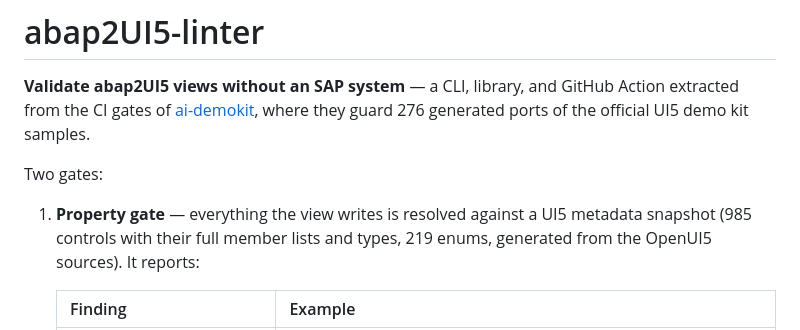
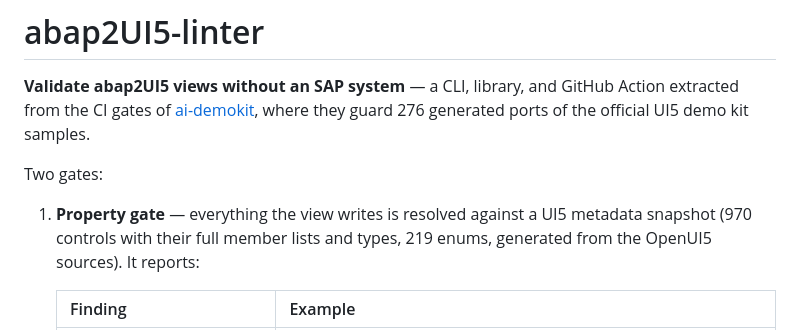
Before and after one commit to abap2UI5/ai-view-check, a Markdown page: README.md, the part around the change. Drawn GitHub-style.

```diff
--- a/README.md
+++ b/README.md
@@ -8,7 +8,7 @@ generated ports of the official UI5 demo kit samples.
 Two gates:
 
 1. **Property gate** — everything the view writes is resolved against a UI5
-   metadata snapshot (985 controls with their full member lists and types,
+   metadata snapshot (970 controls with their full member lists and types,
    219 enums, generated from the OpenUI5 sources). It reports:
 
    | Finding | Example |
```
Also changed, not shown: AGENTS.md (added, +113 -0 lines).
